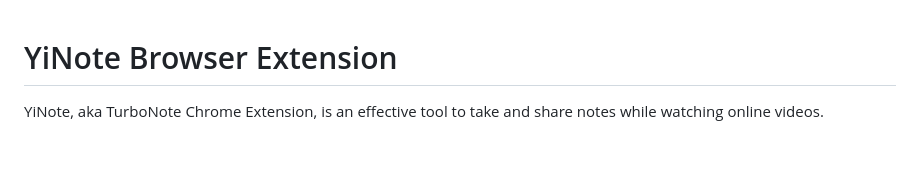
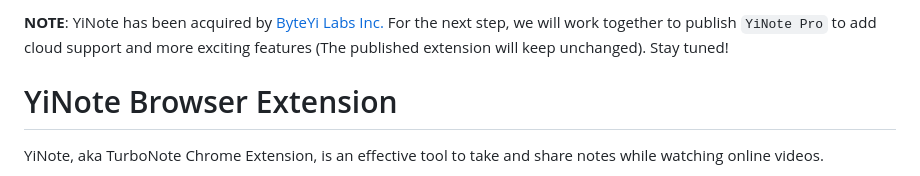
Before and after one commit to byteyilabs/yi-note, a Markdown page: README.md, the part around the change. Drawn GitHub-style; blank space fills up the shorter version.

```diff
--- a/README.md
+++ b/README.md
@@ -1,3 +1,5 @@
+**NOTE**: YiNote has been acquired by [ByteYi Labs Inc.](https://byteyilabs.com/) For the next step, we will work together to publish `YiNote Pro` to add cloud support and more exciting features (The published extension will keep unchanged). Stay tuned!
+
 # YiNote Browser Extension
 
 YiNote, aka TurboNote Chrome Extension, is an effective tool to take and share notes while watching online videos.
```
